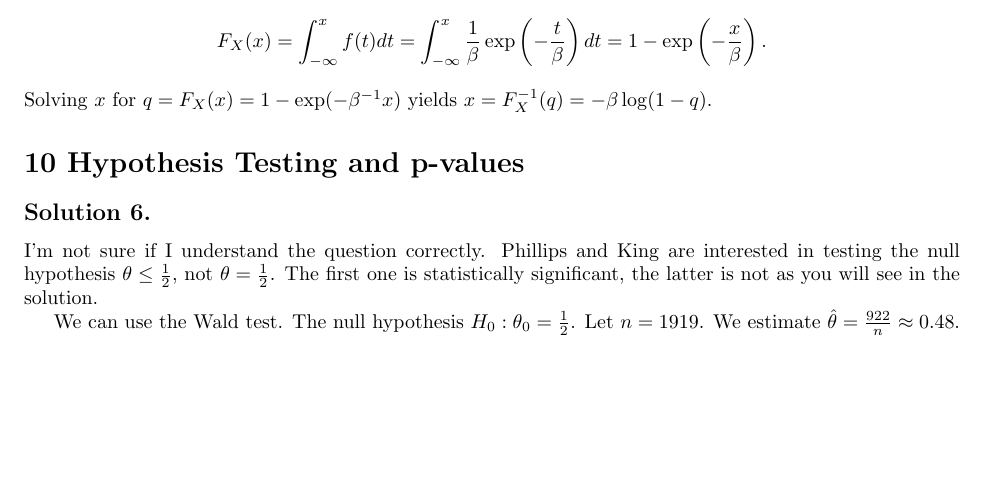
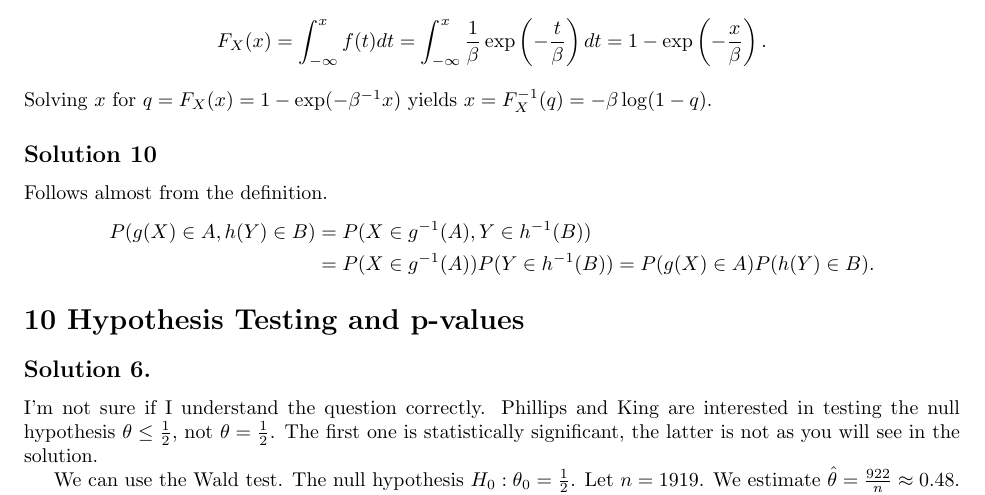
Before and after one commit to noudald/all-of-statistics, a LaTeX document (main.tex, which reads ch2.tex): part of page 3 of 5, cut so that both start at the same text, the shorter picture padded with empty space. Compiled offline with pdfLaTeX.

Commit message:
Solution 2.10

```diff
--- a/ch2.tex
+++ b/ch2.tex
@@ -138,3 +138,16 @@ F_X(x) = \int_{-\infty}^x f(t)dt
     = 1 - \exp\left(-\frac{x}{\beta}\right).
 $$
 Solving $x$ for $q = F_X(x) = 1 - \exp(-\beta^{-1}x)$ yields $x = F_X^{-1}(q) = -\beta \log(1 - q)$.
+
+
+\subsection*{Solution 10}
+
+Follows almost from the definition.
+\begin{equation*}
+\begin{split}
+P(g(X) \in A, h(Y) \in B)
+    &= P(X \in g^{-1}(A), Y \in h^{-1}(B)) \\
+    &= P(X \in g^{-1}(A)) P(Y \in h^{-1}(B))
+    = P(g(X) \in A) P(h(Y) \in B).
+\end{split}
+\end{equation*}
```
